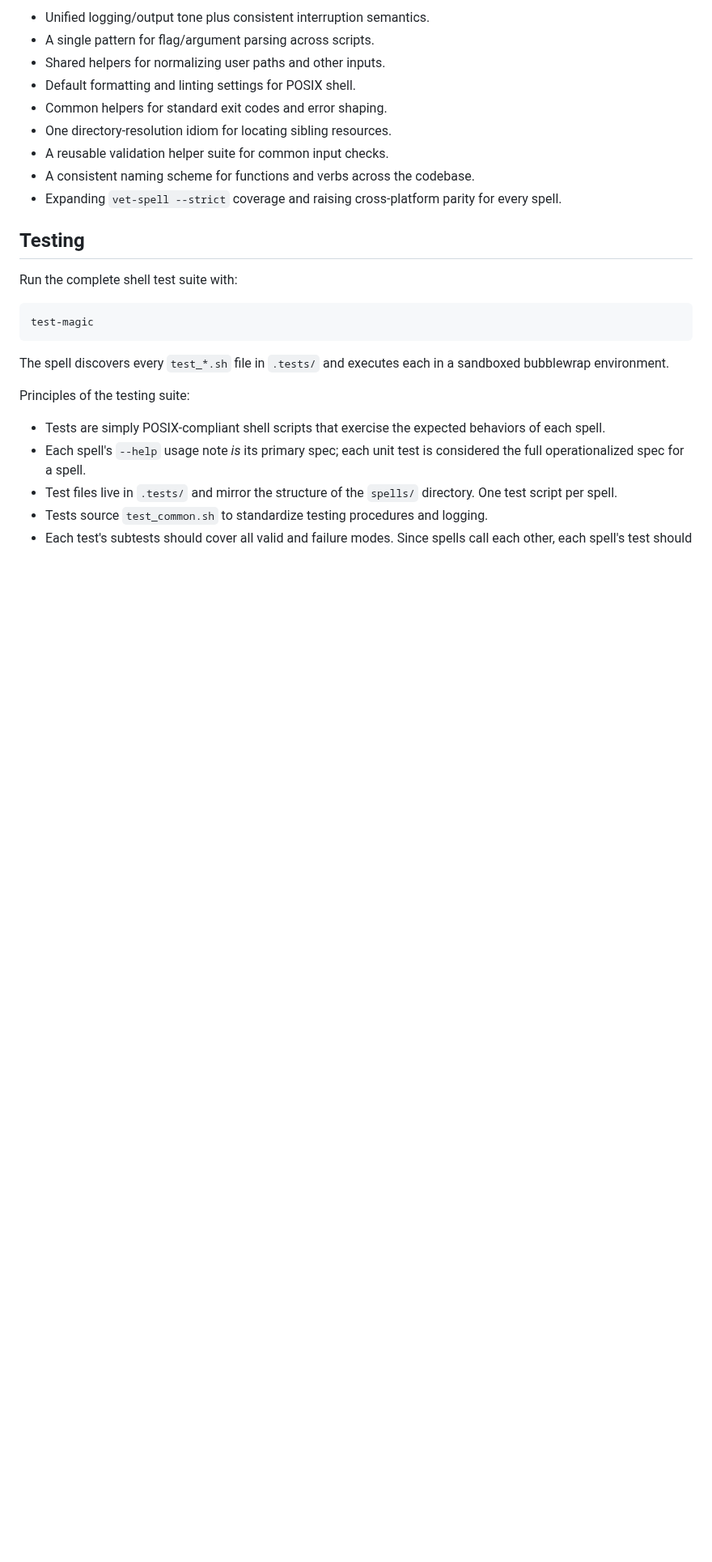
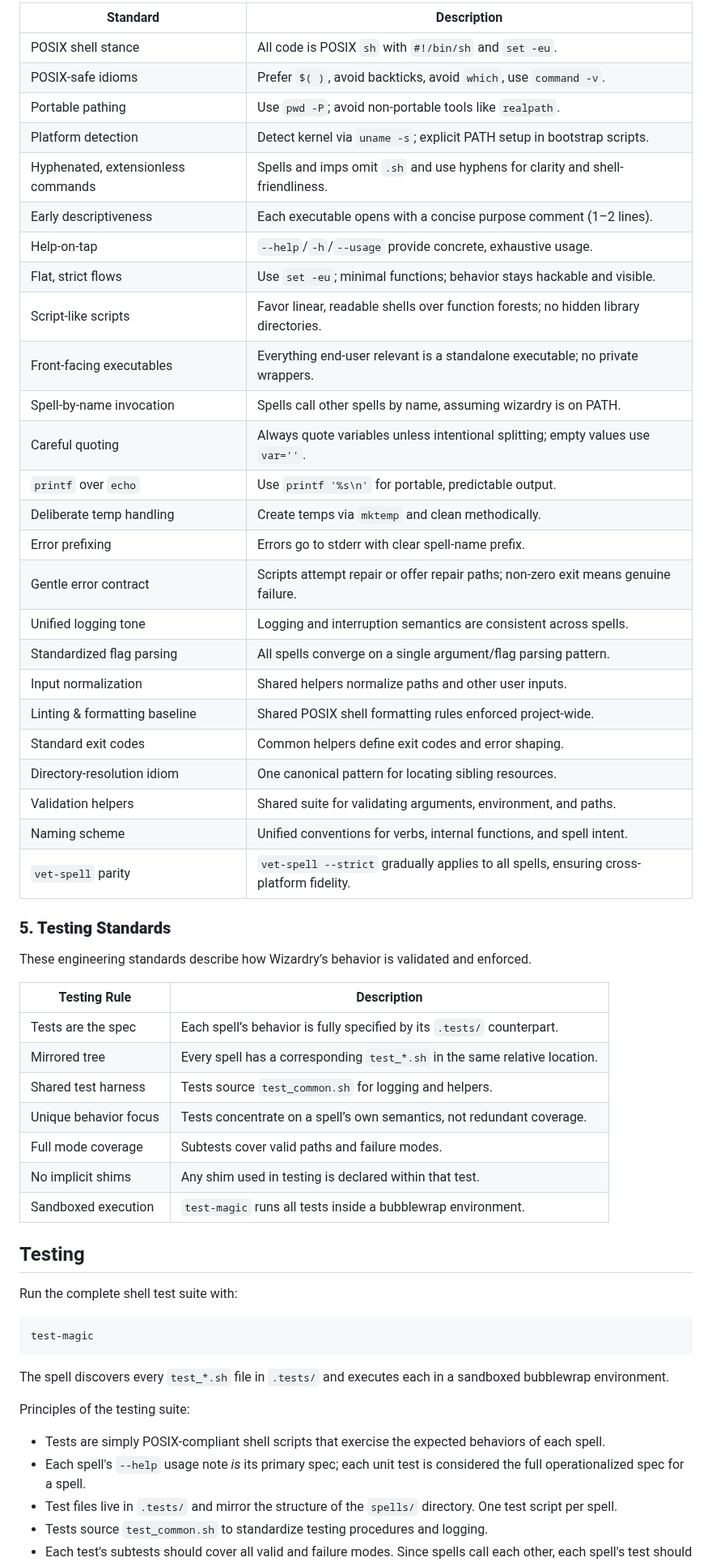
Before and after one commit to andersaamodt/wizardry, a Markdown page: README.md, the part around one of its changes. Shown at 81% size. Drawn GitHub-style; blank space fills up the shorter version.

```diff
--- a/README.md
+++ b/README.md
@@ -221,13 +202,45 @@ Wizardry is converging on a comprehensive set of standards so every spell, imp,
 
-* Unified logging/output tone plus consistent interruption semantics.
-* A single pattern for flag/argument parsing across scripts.
-* Shared helpers for normalizing user paths and other inputs.
-* Default formatting and linting settings for POSIX shell.
-* Common helpers for standard exit codes and error shaping.
-* One directory-resolution idiom for locating sibling resources.
-* A reusable validation helper suite for common input checks.
-* A consistent naming scheme for functions and verbs across the codebase.
-* Expanding `vet-spell --strict` coverage and raising cross-platform parity for every spell.
+| Standard                           | Description                                                                             |
+| ---------------------------------- | --------------------------------------------------------------------------------------- |
+| POSIX shell stance                 | All code is POSIX `sh` with `#!/bin/sh` and `set -eu`.                                  |
+| POSIX-safe idioms                  | Prefer `$( )`, avoid backticks, avoid `which`, use `command -v`.                        |
+| Portable pathing                   | Use `pwd -P`; avoid non-portable tools like `realpath`.                                 |
+| Platform detection                 | Detect kernel via `uname -s`; explicit PATH setup in bootstrap scripts.                 |
+| Hyphenated, extensionless commands | Spells and imps omit `.sh` and use hyphens for clarity and shell-friendliness.          |
+| Early descriptiveness              | Each executable opens with a concise purpose comment (1–2 lines).                       |
+| Help-on-tap                        | `--help`/`-h`/`--usage` provide concrete, exhaustive usage.                             |
+| Flat, strict flows                 | Use `set -eu`; minimal functions; behavior stays hackable and visible.                  |
+| Script-like scripts                | Favor linear, readable shells over function forests; no hidden library directories.     |
+| Front-facing executables           | Everything end-user relevant is a standalone executable; no private wrappers.           |
+| Spell-by-name invocation           | Spells call other spells by name, assuming wizardry is on PATH.                         |
+| Careful quoting                    | Always quote variables unless intentional splitting; empty values use `var=''`.         |
+| `printf` over `echo`               | Use `printf '%s\n'` for portable, predictable output.                                   |
+| Deliberate temp handling           | Create temps via `mktemp` and clean methodically.                                       |
+| Error prefixing                    | Errors go to stderr with clear spell-name prefix.                                       |
+| Gentle error contract              | Scripts attempt repair or offer repair paths; non-zero exit means genuine failure.      |
+| Unified logging tone               | Logging and interruption semantics are consistent across spells.                        |
+| Standardized flag parsing          | All spells converge on a single argument/flag parsing pattern.                          |
+| Input normalization                | Shared helpers normalize paths and other user inputs.                                   |
+| Linting & formatting baseline      | Shared POSIX shell formatting rules enforced project-wide.                              |
+| Standard exit codes                | Common helpers define exit codes and error shaping.                                     |
+| Directory-resolution idiom         | One canonical pattern for locating sibling resources.                                   |
+| Validation helpers                 | Shared suite for validating arguments, environment, and paths.                          |
+| Naming scheme                      | Unified conventions for verbs, internal functions, and spell intent.                    |
+| `vet-spell` parity                 | `vet-spell --strict` gradually applies to all spells, ensuring cross-platform fidelity. |
+
+### **5. Testing Standards**
+
+These engineering standards describe how Wizardry’s behavior is validated and enforced.
+
+| Testing Rule          | Description                                                                |
+| --------------------- | -------------------------------------------------------------------------- |
+| Tests are the spec    | Each spell’s behavior is fully specified by its `.tests/` counterpart.     |
+| Mirrored tree         | Every spell has a corresponding `test_*.sh` in the same relative location. |
+| Shared test harness   | Tests source `test_common.sh` for logging and helpers.                     |
+| Unique behavior focus | Tests concentrate on a spell’s own semantics, not redundant coverage.      |
+| Full mode coverage    | Subtests cover valid paths and failure modes.                              |
+| No implicit shims     | Any shim used in testing is declared within that test.                     |
+| Sandboxed execution   | `test-magic` runs all tests inside a bubblewrap environment.               |
 
 ## Testing
 
```
Also changed, not shown: other parts of README.md (+39 -58 lines).
